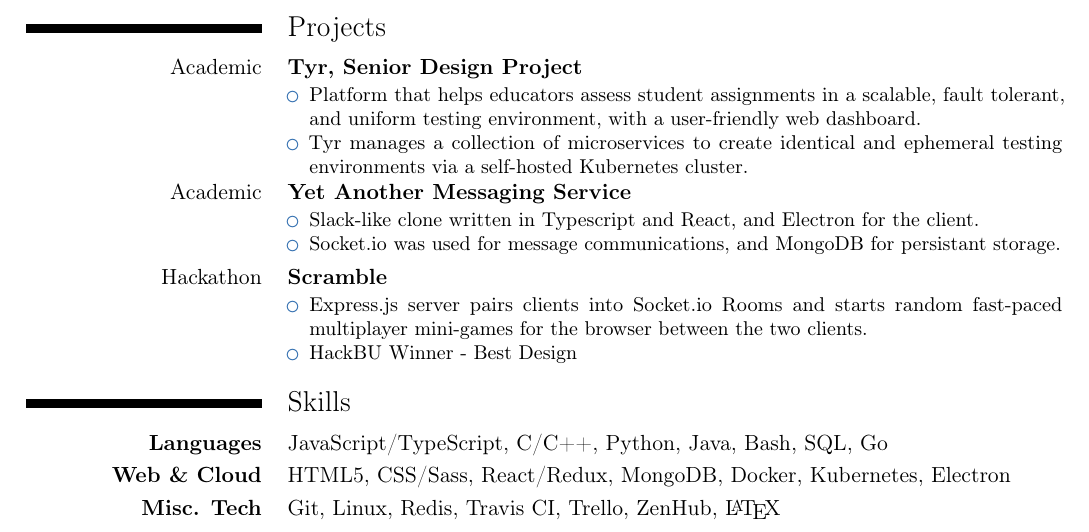
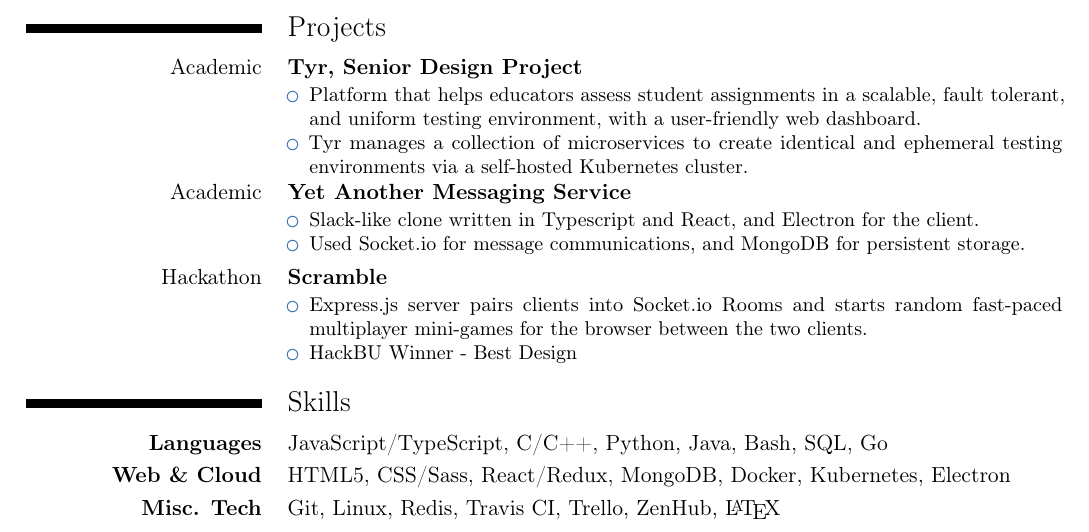
Before and after one commit to robherley/resume, a LaTeX CV (resume.tex): part of the page, cut so that both start at the same text. Compiled offline with pdfLaTeX.

Commit message:
Fixed typos on Yet Another Messaging Service line

```diff
--- a/resume.tex
+++ b/resume.tex
@@ -57,7 +57,7 @@
 \cventry{Academic}{Yet Another Messaging Service}{}{}{}{
     \begin{itemize}
         \item Slack-like clone written in Typescript and React, and Electron for the client.
-        \item Socket.io was used for message communications, and MongoDB for persistant storage.
+        \item Used Socket.io for message communications, and MongoDB for persistent storage.
     \end{itemize}
 }
 
```
